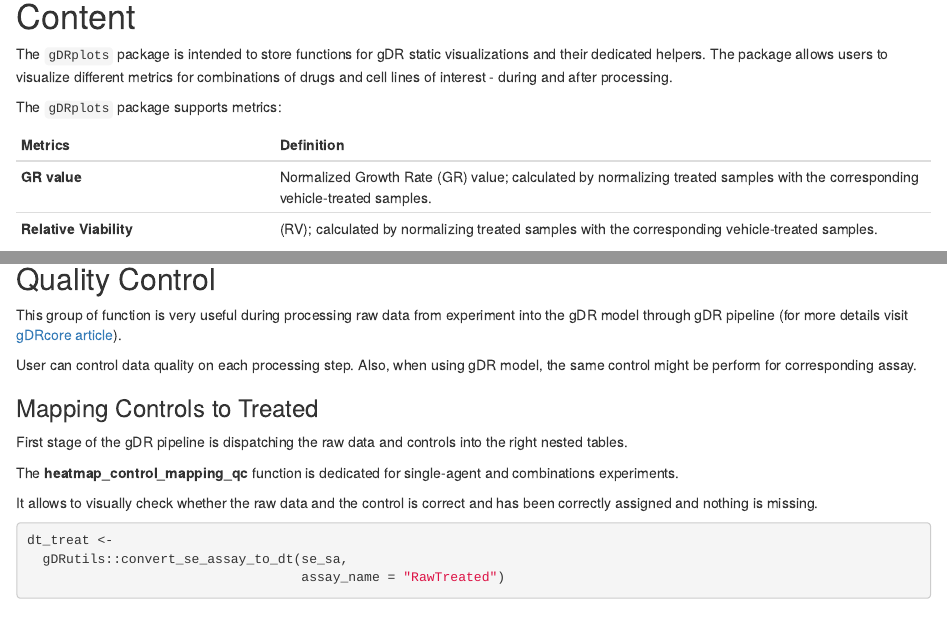
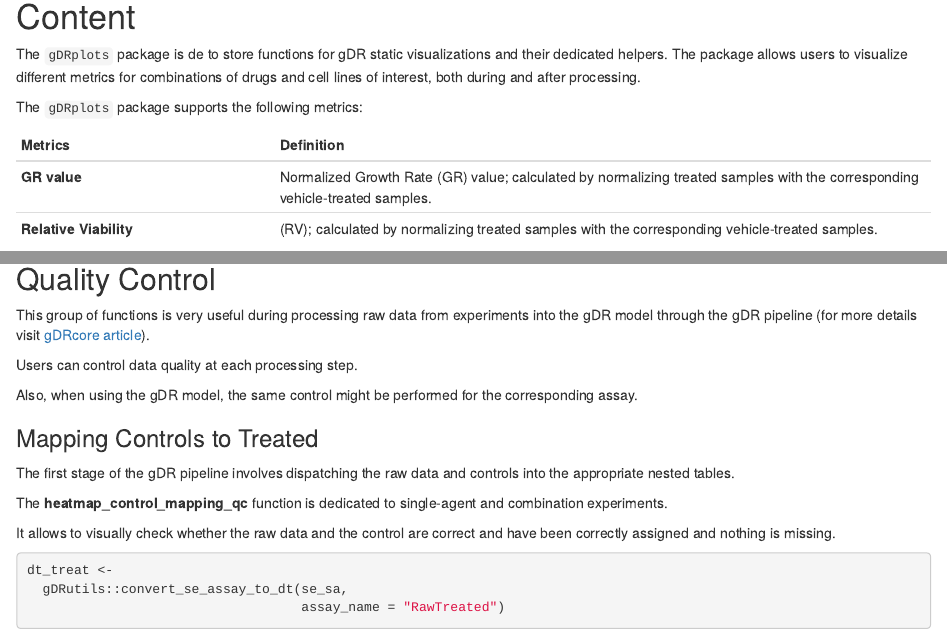
Before and after one commit to gdrplatform/gDRplots, an R Markdown document (gDRplots/vignettes/gDRplots.Rmd): the page in a window 1100 px wide, from 210 px down, and a second part further down, joined at a grey line. Rendered offline with R 4.5, knitr and Pandoc, with nearby package versions; drawn as R Markdown's standard HTML page in place of the format the file asks for; some code elsewhere in the file could not run offline.

Commit message:
chore: as per review

````diff
--- a/gDRplots/vignettes/gDRplots.Rmd
+++ b/gDRplots/vignettes/gDRplots.Rmd
@@ -21,20 +21,20 @@ library(gDRplots)
 
 # Overview
 
-The `gDRplots` package belongs to the `gDR` suite apps.
+The `gDRplots` package belongs to the `gDR` suite app.
 
 # Content
 
-The `gDRplots` package is intended to store functions for gDR static visualizations and their dedicated helpers. The package allows users to visualize different metrics for combinations of drugs and cell lines of interest - during and after processing.
+The `gDRplots` package is de to store functions for gDR static visualizations and their dedicated helpers. The package allows users to visualize different metrics for combinations of drugs and cell lines of interest, both during and after processing.
 
-The `gDRplots` package supports metrics:
+The `gDRplots` package supports the following metrics:
 
 | Metrics | Definition |
 | ---- | ---------- |
 | **GR value** | Normalized Growth Rate (GR) value; calculated by normalizing treated samples with the corresponding vehicle-treated samples. |
 | **Relative Viability** | (RV); calculated by normalizing treated samples with the corresponding vehicle-treated samples. |
 
-*Note* All plot functions require as an input data.table representation of the data in selected assay with added information from `colData` created based on the gDR data model (MultiAssayExperiment). More details about gDR data model user can find in the [gDRcore](https://www.bioconductor.org/packages/release/bioc/html/gDRcore.html){target="_blank"} package.
+*Note* All plot functions require as an input data.table representation of the data in selected assay with added information from `colData` created based on the gDR data model (MultiAssayExperiment). More details about the gDR data model user can find in the [gDRcore](https://www.bioconductor.org/packages/release/bioc/html/gDRcore.html){target="_blank"} package.
 
 Used data:
 
@@ -85,9 +85,9 @@ The overview with many curves presented on the same scale gives the user a big p
 
 ### Single-agent Data
 
-The **plot_dose_response_sa** function is dedicated for single-agent experiments.
+The **plot_dose_response_sa** function is dedicated to single-agent experiments.
 
-User can also use  **plot_dose_response_sa_by_CLs** or **plot_dose_response_sa_by_drugs** to get list of dose response plots by cell line names or by drugs accordingly.
+Users can also use  **plot_dose_response_sa_by_CLs** or **plot_dose_response_sa_by_drugs** to get a list of dose-response plots by cell line names or by drugs accordingly.
 
 ```{r plot_dose_response_sa, warning = FALSE, message = FALSE}
 mae <- gDRutils::get_synthetic_data("small")
@@ -107,9 +107,9 @@ plot_dose_response_sa(
 
 ### Combination Data
 
-The **plot_dose_response_combo** function is dedicated for combination experiments.
+The **plot_dose_response_combo** function is dedicated to combination experiments.
 
-User can also use **plot_dose_response_combo_panel** to get panel with dose response plots by selected cell line name.
+Users can also use **plot_dose_response_combo_panel** to get a panel with dose-response plots by selected cell line name.
 
 ```{r plot_dose_response_combo, warning = FALSE, message = FALSE}
 plot_dose_response_combo(dt_average = dt_average_combo,
@@ -124,6 +124,5 @@ A heat map built for all combinations of drugs and cell lines, colored according
 
 ### Single-agent Data
 
-The **pheatmap_with_anno_sa** function is dedicated for single-agent experiments.
+The **pheatmap_with_anno_sa** function is dedicated to single-agent experiments.
 
-Additionally, rows are annotated by `Tissue` and columns - by `drug MOA`. User can also use own annotations.
@@ -148,6 +148,5 @@
 
 ### Combination Data
 
-The **pheatmap_with_anno_combo** function is dedicated for combinations experiments.
+The **pheatmap_with_anno_combo** function is dedicated to combination experiments.
 
-Additionally, rows are annotated by `Tissue` and columns - by `drug MOA` and `co-drug MOA`. User can also use own annotations.
@@ -170,6 +170,5 @@
 knitr::kable(output[["data"]][["matrix"]], escape = FALSE)
 ```
 
-For experiments with drug combinations, user can visualize the full response matrix in panel by using **heatmap_combo_metrics** function.
+For experiments with drug combinations, users can visualize the full response matrix in the panel by using **heatmap_combo_metrics** function.
 
-User get at once view with smooth value, HSA (highest single-agent) excess and Bliss excess for selected normalization type across combinations of concentrations, with isobolograms overlaid. Further the CI plot is also shown (the Combination Index is displayed at different ratios of the two drugs).
@@ -185,9 +185,9 @@ heatmap_combo_metrics(dt_excess = dt_excess,
                       iso_levels = "0.5")
 ```
 
-The **heatmap_combo_with_isoref** function allows user to explore the reference isobolograms (additive Loewe model) comapred to the measured isobolograms on the background of smooth value of normalization type.
+The **heatmap_combo_with_isoref** function allows users to explore the reference isobolograms (additive Loewe model) compared to the measured isobolograms on the background of smooth value of normalization type.
 
-User can also use **heatmap_combo_with_isoref_panel** to get panel with heatmap for selected drug name and co-drug name and list of cell line names.
+Users can also use **heatmap_combo_with_isoref_panel** to get a panel with heatmap for selected drug name and co-drug name and list of cell line names.
 
 ```{r heatmap_combo_with_isoref, warning = FALSE, message = FALSE}
 heatmap_combo_with_isoref(dt_excess = dt_excess,
@@ -201,18 +201,19 @@ heatmap_combo_with_isoref(dt_excess = dt_excess,
 
 ## Quality Control
 
-This group of function is very useful during processing raw data from experiment into the gDR model through gDR pipeline (for more details visit [gDRcore article](https://www.bioconductor.org/packages/release/bioc/vignettes/gDRcore/inst/doc/gDRcore.html){target="_blank"}).
+This group of functions is very useful during processing raw data from experiments into the gDR model through the gDR pipeline (for more details visit [gDRcore article](https://www.bioconductor.org/packages/release/bioc/vignettes/gDRcore/inst/doc/gDRcore.html){target="_blank"}).
 
-User can control data quality on each processing step.
-Also, when using gDR model, the same control might be perform for corresponding assay.
+Users can control data quality at each processing step.
+
+Also, when using the gDR model, the same control might be performed for the corresponding assay.
 
 ### Mapping Controls to Treated
 
-First stage of the gDR pipeline is dispatching the raw data and controls into the right nested tables.
+The first stage of the gDR pipeline involves dispatching the raw data and controls into the appropriate nested tables.
 
-The **heatmap_control_mapping_qc** function is dedicated for single-agent and combinations experiments.
+The **heatmap_control_mapping_qc** function is dedicated to single-agent and combination experiments.
 
-It allows to visually check whether the raw data and the control is correct and has been correctly assigned and nothing is missing.
+It allows to visually check whether the raw data and the control are correct and have been correctly assigned and nothing is missing.
 
 ```{r heatmap_control_mapping_qc, warning = FALSE, message = FALSE}
 dt_treat <-
@@ -238,9 +239,9 @@ heatmap_control_mapping_qc(dt_treat = dt_treat,
 
 ### Degree of Errors in Normalization Values
 
-In the gDR pipeline during normalization stage the raw data are normalized based on the control.
+In the gDR pipeline during the normalization stage, the raw data are normalized based on the control.
 
-The **plot_var_distribution_qc** function is dedicated for single-agent and combinations experiments.
+The **plot_var_distribution_qc** function is dedicated to single-agent and combination experiments.
 
 It allows to visually check whether the data distribution after normalization is correct and as expected on a set of violin plots by drug names.
 
@@ -254,13 +255,13 @@ plot_var_distribution_qc(dt_assay = dt_norm_combo,
 
 ### Averaged Values
 
-In the gDR pipeline during averaging stage, technical replicates that are stored in the same nested table are averaged.
+In the gDR pipeline during the averaging stage, technical replicates that are stored in the same nested table are averaged.
 
-The **pheatmap_qc** function is dedicated for single-agent and combinations experiments.
+The **pheatmap_qc** function is dedicated to single-agent and combination experiments.
 
-It allows to visually check whether the average values of selected metric are as expected.
+It allows to visually check whether the average values of selected metrics are as expected.
 
-The control heatmap is build for selected cell line names and drugs (for combination experiment - also for co-drug) that are order by concentration.
+The control heatmap is built for selected cell line names and drugs (for the combination experiment - also for co-drug) that are ordered by concentration.
 
 ```{r pheatmap_qc_sa, warning = FALSE, message = FALSE}
 hm_sa <- pheatmap_qc(dt_average = dt_average_sa)
@@ -272,15 +273,15 @@ hm_combo <- pheatmap_qc(dt_average = dt_average_combo)
 ggpubr::as_ggplot(hm_combo[["gtable"]])
 ```
 
-### Accuarcy of Fitting Dose-response Curves
+### Accuracy of Fitting Dose-response Curves
 
-In the gDR pipeline during fitting stage the dose-response curves are fitted and the response metrics for each normalization type are calculated.
+In the gDR pipeline during the fitting stage, the dose-response curves are fitted and the response metrics for each normalization type are calculated.
 
-The **plot_dose_response_sa_qc** function is dedicated for single-agent experiments.
+The **plot_dose_response_sa_qc** function is dedicated to single-agent experiments.
 
-It allows to visually check whether the fitted dose response curves reflect correctly the measured data after normalization.
+It allows to visually check whether the fitted dose-response curves reflect correctly the measured data after normalization.
 
-User can also use **plot_dose_response_sa_qc_panel** to get panel with the dose response curves - fitted and averaged - for list of cell line names.
+Users can also use **plot_dose_response_sa_qc_panel** to get a panel with the dose-response curves - fitted and averaged - for list of cell line names.
 
 ```{r plot_dose_response_sa_qc, warning = FALSE, message = FALSE}
 plot_dose_response_sa_qc(dt_metrics = dt_metrics_sa,
@@ -290,9 +291,9 @@ plot_dose_response_sa_qc(dt_metrics = dt_metrics_sa,
 ```
 ### Quality Control - Fitting Precision
 
-The **plot_var_stat_qc** function is dedicated for single-agent experiments.
+The **plot_var_stat_qc** function is dedicated to single-agent experiments.
 
-It allows to visually check values for selected metric (from _metric assay_) and selected cell line name on a lollipop plots by list of drugs.
+It allows to visually check values for the selected metric (from _metric assay_) and selected cell line name on lollipop plots by the list of drugs.
 
 ```{r plot_var_stat_qc, warning = FALSE, message = FALSE}
 plot_var_stat_qc(dt_assay = dt_metrics_sa,
@@ -300,9 +301,9 @@ plot_var_stat_qc(dt_assay = dt_metrics_sa,
                  metric = "x_mean")
 ```
 
-The **plot_fitting_acc** function is dedicated for single-agent experiments.
+The **plot_fitting_acc** function is dedicated to single-agent experiments.
 
-It allows to visually check the fitting precision (`R2` and `RSS` values on one panel) on a lollipop plots for selected cell line name by list of drugs.
+It allows to visually check the fitting precision (`R2` and `RSS` values on one panel) on lollipop plots for selected cell line name by the list of drugs.
 
 ```{r plot_fitting_acc, warning = FALSE, message = FALSE}
 plot_fitting_acc(dt_assay = dt_metrics_sa,
````
Also changed, not shown: gDRplots/vignettes/gDRplots.Rmd (13 more changed lines).
